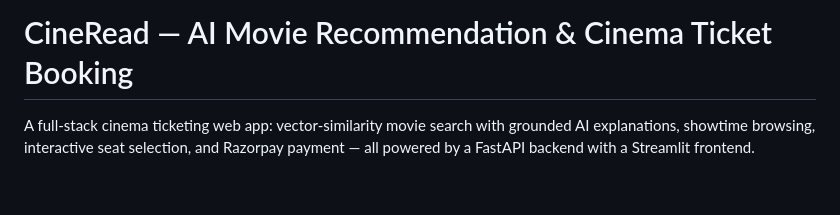
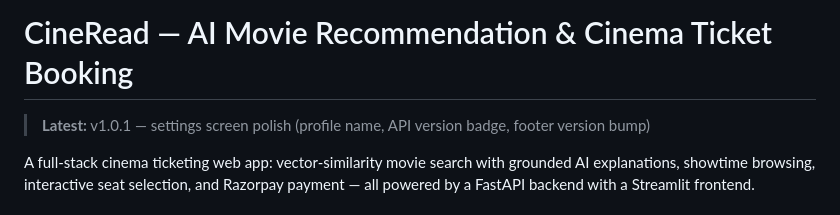
Before and after one commit to shyamrajpr7/recommendation-system, a Markdown page: README.md, the part around the change. Rendered like a GitHub page; blank space fills up the shorter version.

Commit message:
docs(readme): add v1.0.1 changelog note

```diff
--- a/README.md
+++ b/README.md
@@ -1,4 +1,7 @@
 # CineRead — AI Movie Recommendation & Cinema Ticket Booking
+
+> **Latest:** v1.0.1 — settings screen polish (profile name, API version badge, footer version bump)
+
 
 A full-stack cinema ticketing web app: vector-similarity movie search with
 grounded AI explanations, showtime browsing, interactive seat selection, and
```
